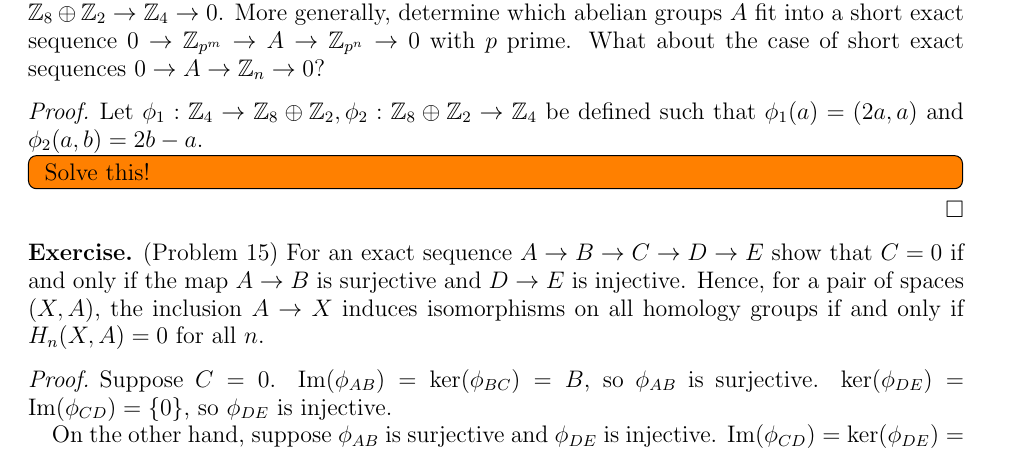
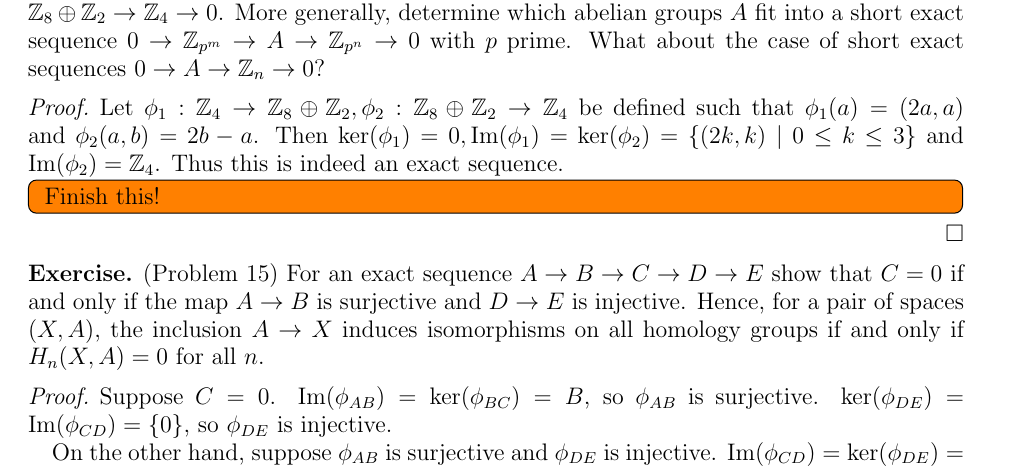
Before and after one commit to hidenori-shinohara/courses, a LaTeX problem sheet (math611/hw8/math6111-hw8.tex): part of page 1 of 2, cut so that both start at the same text. Compiled offline with pdfLaTeX.

Commit message:
Make progress (14, 611)

```diff
--- a/math611/hw8/math6111-hw8.tex
+++ b/math611/hw8/math6111-hw8.tex
@@ -69,8 +69,11 @@
 
 \begin{proof}
   Let $\phi_1: \mathbb{Z}_4 \rightarrow \mathbb{Z}_8 \oplus \mathbb{Z}_2, \phi_2: \mathbb{Z}_8 \oplus \mathbb{Z}_2 \rightarrow \mathbb{Z}_4$ be defined such that $\phi_1(a) = (2a, a)$ and $\phi_2(a, b) = 2b - a$.
+  Then $\ker(\phi_1) = 0, \Im(\phi_1) = \ker(\phi_2) = \{ (2k, k) \mid 0 \leq k \leq 3 \}$ and $\Im(\phi_2) = \mathbb{Z}_4$.
+  Thus this is indeed an exact sequence.
+
   \todo[inline,caption={}]{
-    Solve this!
+    Finish this!
   }
 \end{proof}
 
```
Also changed, not shown: math611/hw8/math6111-hw8.pdf.
